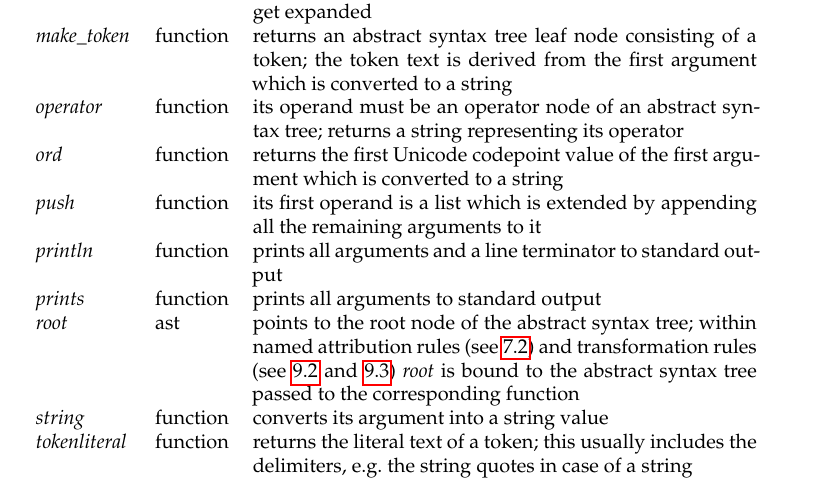
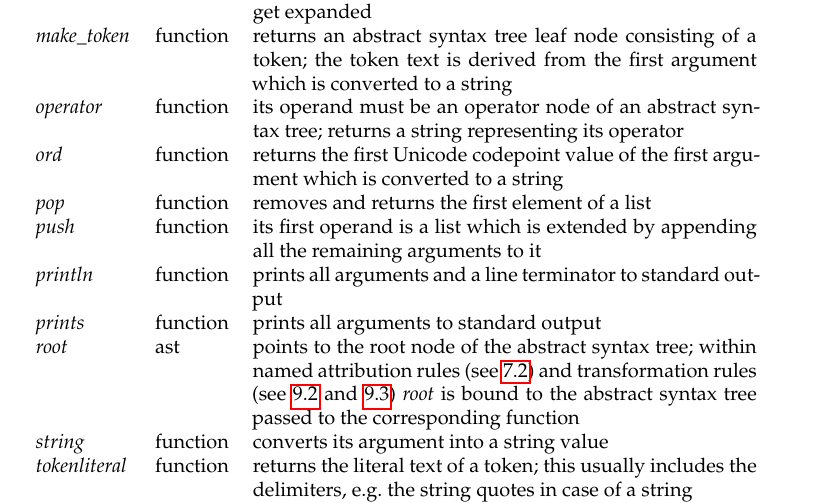
Before and after one commit to afborchert/astl, a LaTeX thesis (refman/main.tex, which reads refman/predefined.tex): part of page 53 of 58, cut so that both start at the same text. Compiled offline with pdfLaTeX; a missing font is replaced by an installed copy or a similar font.

Commit message:
builtin function pop was missing in the reference manual

```diff
--- a/refman/predefined.tex
+++ b/refman/predefined.tex
@@ -90,6 +90,8 @@ to hide them by local declarations.
    \ident{ord} & function &
       returns the first Unicode codepoint value of the first
       argument which is converted to a string \\
+   \ident{pop} & function &
+      removes and returns the first element of a list \\
    \ident{push} & function &
       its first operand is a list which is extended by appending
       all the remaining arguments to it \\
```
Also changed, not shown: refman/astl-refman.pdf.
